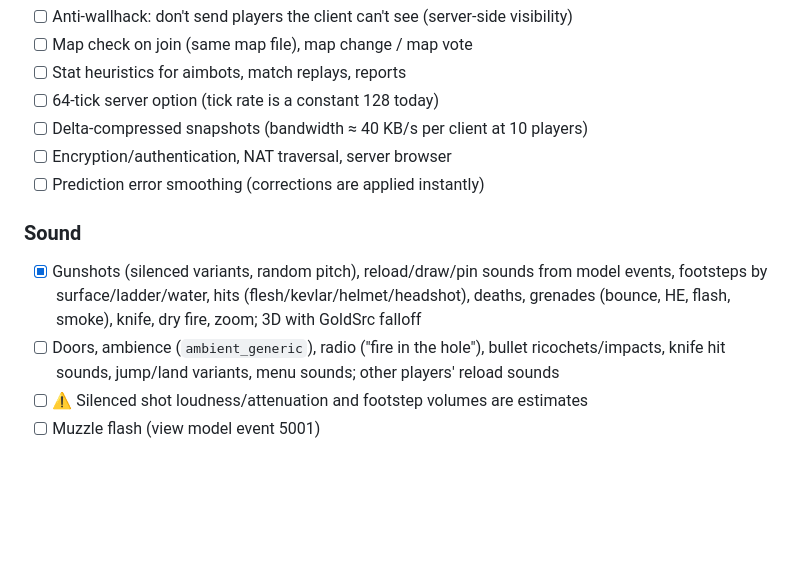
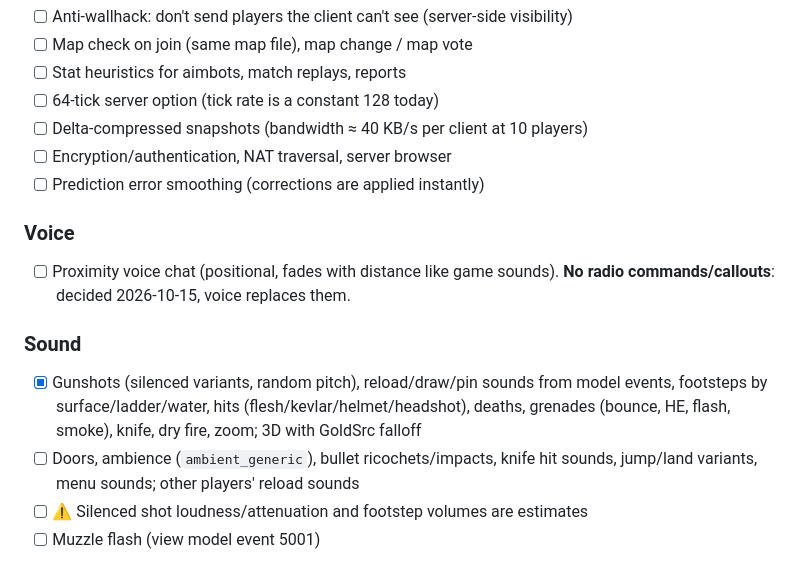
Before and after one commit to anas1412/bootleg16, a Markdown page: docs/TODO.md, the part around the change. Drawn GitHub-style; blank space fills up the shorter version.

Commit message:
TODO: proximity voice instead of radio callouts

```diff
--- a/docs/TODO.md
+++ b/docs/TODO.md
@@ -66,11 +66,15 @@ land, and add new ones here instead of leaving them only in chat.
 - [ ] Encryption/authentication, NAT traversal, server browser
 - [ ] Prediction error smoothing (corrections are applied instantly)
 
+### Voice
+- [ ] Proximity voice chat (positional, fades with distance like game sounds).
+      **No radio commands/callouts**: decided 2026-10-15, voice replaces them.
+
 ### Sound
 - [x] Gunshots (silenced variants, random pitch), reload/draw/pin sounds from model events,
       footsteps by surface/ladder/water, hits (flesh/kevlar/helmet/headshot), deaths,
       grenades (bounce, HE, flash, smoke), knife, dry fire, zoom; 3D with GoldSrc falloff
-- [ ] Doors, ambience (`ambient_generic`), radio ("fire in the hole"), bullet ricochets/impacts,
+- [ ] Doors, ambience (`ambient_generic`), bullet ricochets/impacts,
       knife hit sounds, jump/land variants, menu sounds; other players' reload sounds
 - [ ] ⚠ Silenced shot loudness/attenuation and footstep volumes are estimates
 - [ ] Muzzle flash (view model event 5001)
```
